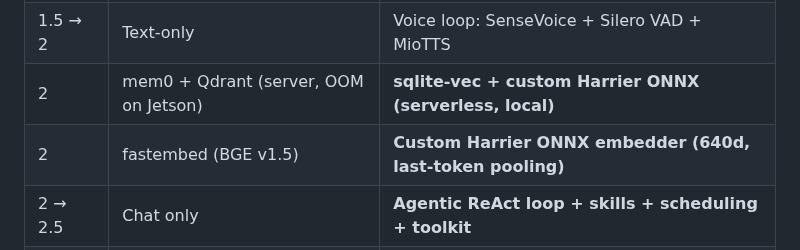
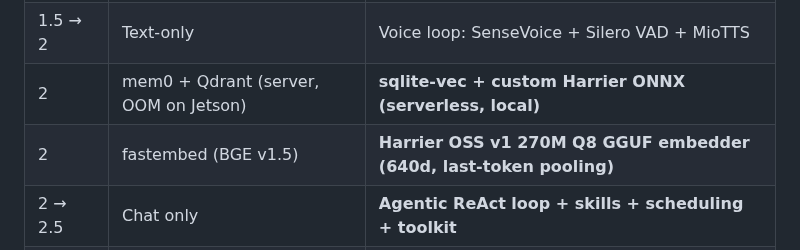
Before and after one commit to OppaAI/Aiko-chan, a Markdown page: README.md, the part around the change. Drawn GitHub-style.

Commit message:
Update README with new embedder details

```diff
--- a/README.md
+++ b/README.md
@@ -292,7 +292,7 @@ All non-secret runtime settings live in `config/*.yaml`. Environment variables i
 | 1 → 1.5 | CLI + Ollama + mem0/Qdrant | Browser WebUI + llama.cpp + streaming |
 | 1.5 → 2 | Text-only | Voice loop: SenseVoice + Silero VAD + MioTTS |
 | 2 | mem0 + Qdrant (server, OOM on Jetson) | **sqlite-vec + custom Harrier ONNX (serverless, local)** |
-| 2 | fastembed (BGE v1.5) | **Custom Harrier ONNX embedder (640d, last-token pooling)** |
+| 2 | fastembed (BGE v1.5) | **Harrier OSS v1 270M Q8 GGUF embedder (640d, last-token pooling)** |
 | 2 → 2.5 | Chat only | **Agentic ReAct loop + skills + scheduling + toolkit** |
 | 2.5 | Keyword-only routing | **Dual-path: semantic exemplar + optional LLM router** |
 
```
